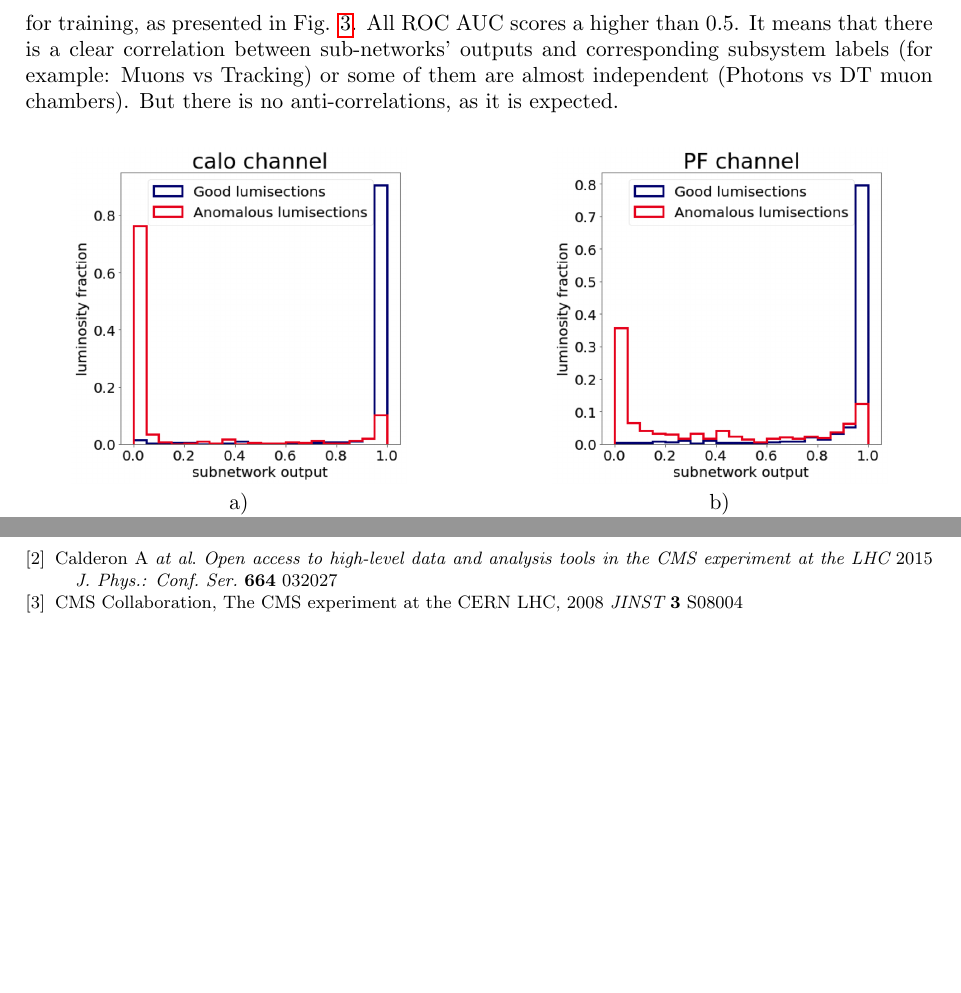
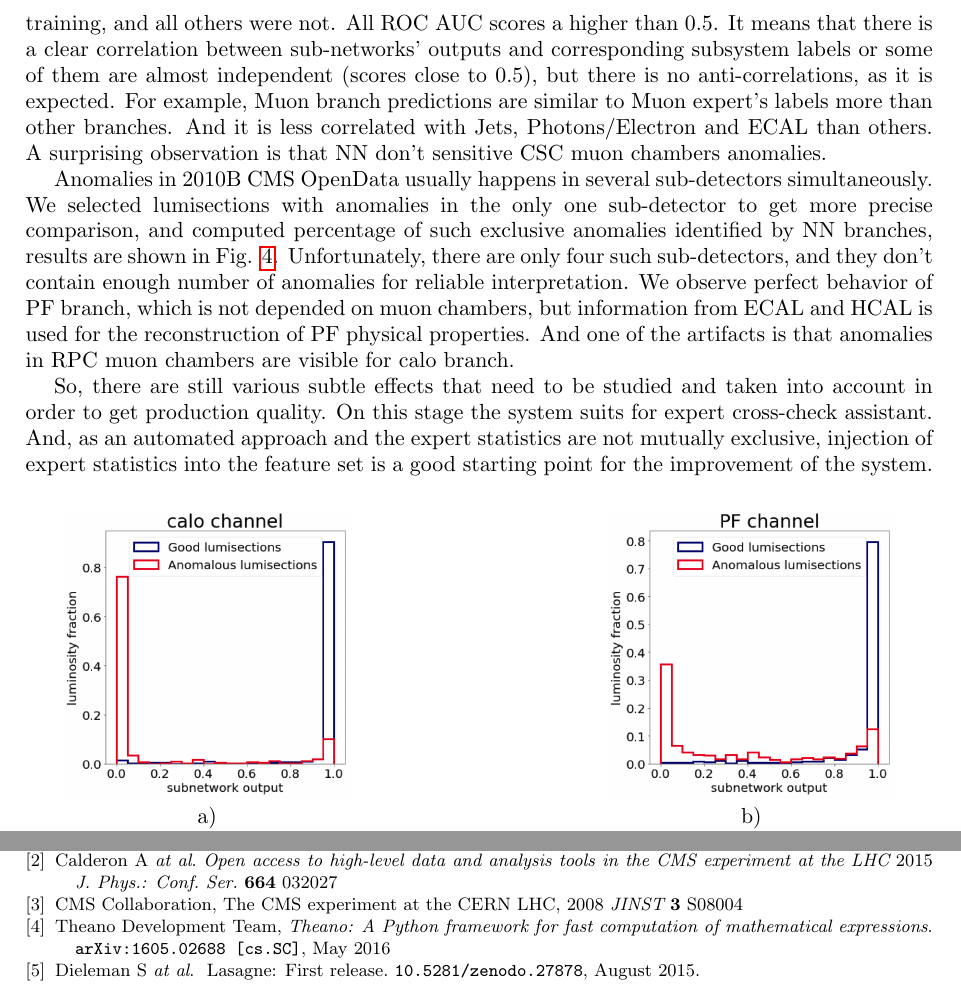
Before and after one commit to yandexdataschool/cms-dqm, a LaTeX document (outreach/ACAT2017/proceedings/ACAT2017_Anomalies.tex): two parts of pages 4 and 6 of 6, joined at a grey line, cut so that both start at the same text, the shorter picture padded with empty space. Compiled offline with pdfLaTeX.

Commit message:
address comments from reviewers

```diff
--- a/outreach/ACAT2017/proceedings/ACAT2017_Anomalies.tex
+++ b/outreach/ACAT2017/proceedings/ACAT2017_Anomalies.tex
@@ -42,4 +43,4 @@ Typically, data comes from different sub-detectors or other subsystems, and the
 \section{Data and feature extraction}
 Data preprocessing procedure is the same as in the previous work [1], and described in detailes there.
 
-All data is divided into time quanta - LumiSections\footnote{Segment of data corresponding to 23 seconds of data taking}, which are labelled as 'good' or 'bad'. Physics object is a proxy for a particle recorded in the detector which is constructed from recorded raw data collected by  several sub-detectors. The information coming from four channels per each used LumiSection. These channels are equivalent to physics objects: muons, photons, particle flow jets (PF) or calorimeter jets (calo). Objects (equivalent to physics particles) are quantiled by their transverse momentum to have fixed number of features in each event. Then every selected object is characterized by its reconstructed physics properties: mass, spatial location, kinematics. And statistics for each feature for the entire lumisection is computed (5 percentiles, mean and variance).
+All data is divided into time quanta - LumiSections\footnote{Segment of data corresponding to 23 seconds of data taking}, which are labelled as 'good' or 'bad'. Physics object is a proxy for a particle recorded in the detector which is constructed from recorded raw data collected by  several sub-detectors. The information coming from four channels per each used LumiSection. These channels are equivalent to physics objects: muons, photons, particle flow jets (PF) or calorimeter jets (calo). Objects (equivalent to physics particles) are quantiled by their transverse momentum to have fixed number of features in each event. Then every selected object is characterized by its reconstructed physics properties: mass, spatial location, kinematics. And statistics for each feature for the entire lumisection is computed (5 percentiles, mean and variance). For instance, 'muons\_mass\_q4\_p25' is one of the features in muon channel.
@@ -91,17 +92,25 @@ where $L - $cross-entropy loss for 'Fuzzy AND' output of the network; $L_i - $ s
 With such 'soft pretraining' dynamic loss function we can force sub-networks to be more accurate and to take care about ambiguous samples during the first training iterations, but then to pay more attention to the predictive power of the whole NN against global labels. Thus, simple enough separation hyperplane is constructed during training, and problem of the small gradient, which is mentioned above, is avoided.
 
 \section{Results and discussions}
-Being applied to CMS data collected in 2010, method proves its ability to decompose anomaly by separate channels. Distributions of predictions in each NN branch are shown in Fig. \ref{fig:predictions}. As expected, we can see scores close to one for 'good' samples. And 'bad' data has two options, it could be visible from channel (score close to zero) or not. We can think about the second cases, as data is not affected by an anomaly and it is still useful for for further physical analysis.
+Being applied to CMS data collected in 2010, method proves its ability to decompose anomaly by separate channels. Distributions of predictions in each NN branch are shown in Fig. \ref{fig:predictions}. As expected, we can see scores close to one for 'good' samples. And 'bad' data has two options, it could be visible from channel (score close to zero) or not. We can think about the second cases, as data is not affected by an anomaly and it is still useful for for further physical analysis. This part of data is needed to be reviewed by CMS experts channel wise.
 
 Thus, method suggests that most of anomalies occurred (or at least better identified) by calo channel. And there are some data from others channels, which does not look like anomalous (predicted labels close to one when the global label is "bad") and can be saved.
 
 In these experiments global predictive power of the whole network on validation set is rather high, ROC AUC score equals to 0.96.
-To verify obtained results we calculate correlations between sub-network predictions and experts' labels for CMS subsystems, which were not used for training, as presented in Fig. \ref{fig:matrix}. All ROC AUC scores a higher than 0.5. It means that there is a clear correlation between sub-networks’ outputs and corresponding subsystem labels (for example: Muons vs Tracking) or some of them are almost independent (Photons vs DT muon chambers). But there is no anti-correlations, as it is expected.
+To verify obtained results we calculate correlations between sub-network predictions and experts' labels for CMS subsystems, presented in Fig. \ref{fig:matrix}. Performance on the test part of the data is presented. Inclusive global labels were used for training, and all others were not. All ROC AUC scores a higher than 0.5. It means that there is a clear correlation between sub-networks’ outputs and corresponding subsystem labels or some of them are almost independent (scores close to 0.5), but there is no anti-correlations, as it is expected. For example, Muon branch predictions are similar to Muon expert's labels more than other branches. And it is less correlated with Jets, Photons/Electron and ECAL than others. A surprising observation is that NN don't sensitive CSC muon chambers anomalies.
+
+Anomalies in 2010B CMS OpenData usually happens in several sub-detectors simultaneously. We selected lumisections with anomalies in the only one sub-detector to get more precise comparison, and computed percentage of such exclusive anomalies identified by NN branches, results are shown in Fig. \ref{fig:exc}. Unfortunately, there are only four such sub-detectors, and they don't contain enough number of anomalies for reliable interpretation. We observe perfect behavior of PF branch, which is not depended on muon chambers, but information from ECAL and HCAL is used for the reconstruction of PF physical properties. And one of the artifacts is that anomalies in RPC muon chambers are visible for calo branch.
+
+So, there are still various subtle effects that need to be studied and taken into account in order to get production quality. On this stage the system suits for expert cross-check assistant.
+And, as an automated approach and the expert statistics are not
+mutually exclusive, injection of expert statistics into the feature set is a good starting point for the improvement of the system.
+
+
 
 \begin{figure}[H]
-\begin{minipage}[h!]{0.47\linewidth}
-\center{\includegraphics[width=14pc]{figures/calo.png}} \\a)
+\begin{minipage}[h!]{0.4\linewidth}
+\center{\includegraphics[width=12pc]{figures/calo.png}} \\a)
 \end{minipage}
 \hfill
-\begin{minipage}[h!]{0.47\linewidth}
-\center{\includegraphics[width=14pc]{figures/PF.png}} \\b)
+\begin{minipage}[h!]{0.4\linewidth}
+\center{\includegraphics[width=12pc]{figures/PF.png}} \\b)
@@ -123,14 +132,21 @@ channels.}
 \begin{center}
 \includegraphics[width=5.5in]{figures/aucs.png}
 \end{center}
-\caption{\label{fig:matrix}ROC AUC scores of NN branches scores against experts' labels for CMS subsystems}
+\caption{\label{fig:matrix}ROC AUC scores of NN branches scores against experts' labels for CMS subsystems. Number of anomalies in each subsystem is given in the brackets.}
 \end{figure}
 
+
+\begin{figure}[H]
+\begin{center}
+\includegraphics[width=2.5in]{figures/exclusive.png}
+\end{center}
+\caption{\label{fig:exc}Fraction of identified exclusive anomalies in CMS subsystems by NN branches. Number of exclusive (when anomaly is happened in only one detector) anomalies is given in the brackets.}
+\end{figure}
 
 \section{Conclusions}
 In this work, we described a deep learning approach for inferring cause of data anomalies. While developed
 with the CMS experiment at CERN in mind, we use an agnostic approach which allows the straightforward
-adaptation of the proposed algorithm to different experimental setups. Method shows its ability to decompose anomalies by separate channels, being applied to data collected by the CMS experiment in 2010. Although only global quality labels were used for training, we got clear correlation between sub-networks’ outputs and corresponding true subsystem labels, what proves correctness of obtained results.
+adaptation of the proposed algorithm to different experimental setups. Method shows its ability to decompose anomalies by separate channels, being applied to data collected by the CMS experiment in 2010. Although only global quality labels were used for training, we got clear correlation between sub-networks’ outputs and corresponding true subsystem labels, what proves the principles of the approach.
 
 \section*{Acknowledgements}
 The research leading to these results was partly supported by Russian Science Foundation under grant agreement N\textsuperscript{\underline{\scriptsize o}} 17-72-20127.
@@ -141,7 +157,12 @@ The research leading to these results was partly supported by Russian Science Fo
 
 \item  Calderon A {\it at al}. {\it Open access to high-level data and analysis tools in the CMS experiment at the LHC} 2015 {\it J. Phys.: Conf. Ser.} {\bf 664} 032027
 
-\item  CMS Collaboration, The CMS experiment at the CERN LHC, 2008 {\it JINST} {\bf 3} S08004
+\item  CMS Collaboration,  The CMS experiment at the CERN LHC, 2008 {\it JINST} {\bf 3} S08004
+
+\item  Theano Development Team, {\it Theano: A Python framework for fast computation of mathematical expressions}. {\tt arXiv:1605.02688 [cs.SC]}, May 2016
+
+\item  Dieleman S {\it at al}. { Lasagne: First release.} {\tt10.5281/zenodo.27878}, August 2015.
+
 \end{thebibliography}
 
 
```
Also changed, not shown: outreach/ACAT2017/proceedings/figures/exclusive.png (added), outreach/ACAT2017/proceedings/ACAT2017_Anomalies.tex (15 more changed lines).
